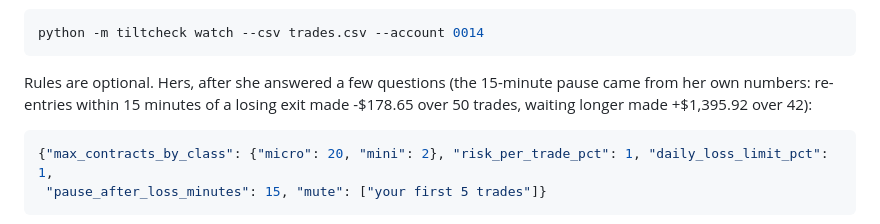
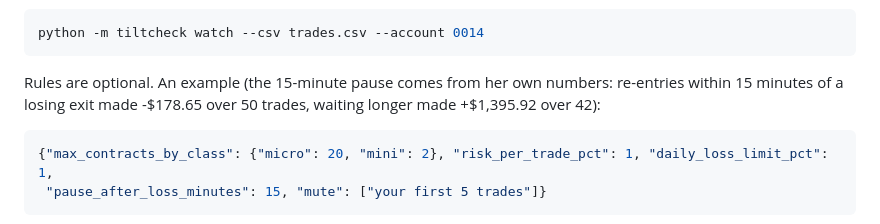
Before and after one commit to ssap-pa/tilt-check, a Markdown page: README.md, the part around the change. Rendered like a GitHub page.

Commit message:
README: rules block is an example, not her rulebook
Co-Authored-By: Claude Opus 5.5 <noreply@anthropic.com>

````diff
--- a/README.md
+++ b/README.md
@@ -98,7 +98,7 @@ Setup: copy `ninjatrader/TiltCheckFeed.cs` to `Documents\NinjaTrader 8\bin\Custo
 python -m tiltcheck watch --csv trades.csv --account 0014
 ```
 
-Rules are optional. Hers, after she answered a few questions (the 15-minute pause came from her own numbers: re-entries within 15 minutes of a losing exit made -$178.65 over 50 trades, waiting longer made +$1,395.92 over 42):
+Rules are optional. An example (the 15-minute pause comes from her own numbers: re-entries within 15 minutes of a losing exit made -$178.65 over 50 trades, waiting longer made +$1,395.92 over 42):
 
 ```json
 {"max_contracts_by_class": {"micro": 20, "mini": 2}, "risk_per_trade_pct": 1, "daily_loss_limit_pct": 1,
````
